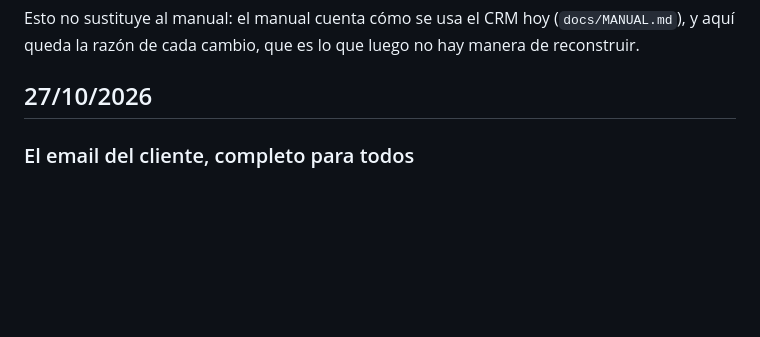
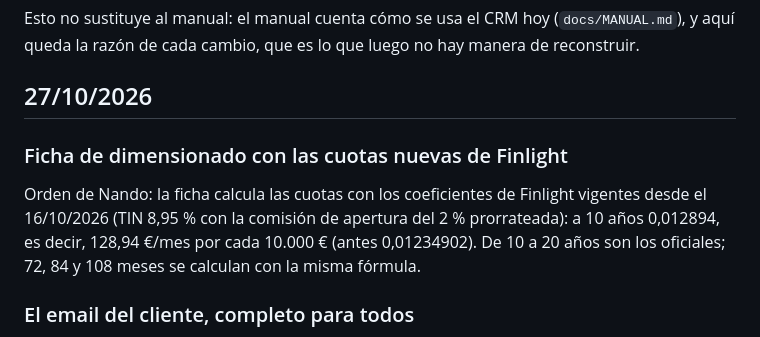
Before and after one commit to zerowattiosingenieria-bit/crm, a Markdown page: docs/HISTORIAL.md, the part around the change. GitHub-like rendering; blank space fills up the shorter version.

Commit message:
Historial: cuotas nuevas de Finlight

```diff
--- a/docs/HISTORIAL.md
+++ b/docs/HISTORIAL.md
@@ -10,6 +10,14 @@ luego no hay manera de reconstruir.
 
 
 ## 27/10/2026
+
+### Ficha de dimensionado con las cuotas nuevas de Finlight
+
+Orden de Nando: la ficha calcula las cuotas con los coeficientes de Finlight
+vigentes desde el 16/10/2026 (TIN 8,95 % con la comisión de apertura del 2 %
+prorrateada): a 10 años 0,012894, es decir, 128,94 €/mes por cada 10.000 €
+(antes 0,01234902). De 10 a 20 años son los oficiales; 72, 84 y 108 meses se
+calculan con la misma fórmula.
 
 ### El email del cliente, completo para todos
 
```
